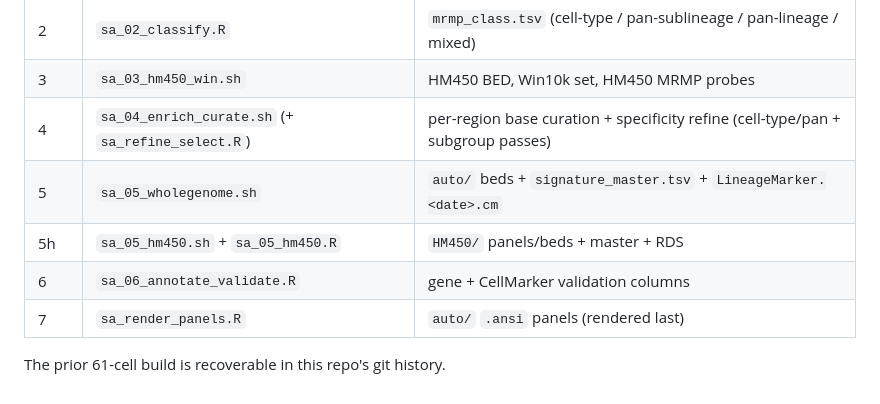
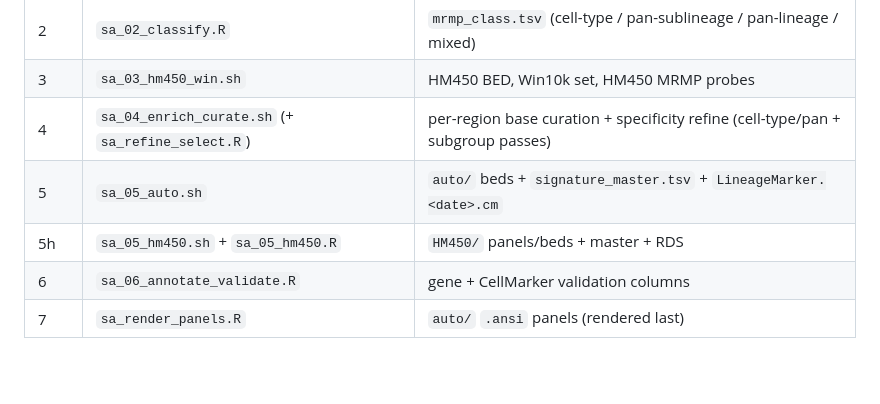
Before and after one commit to zhou-lab/SignatureAtlas, a Markdown page: README.md, the part around the change. Rendered like a GitHub page; blank space fills up the shorter version.

Commit message:
README: drop 61-cell history note; sa_05_wholegenome -> sa_05_auto

```diff
--- a/README.md
+++ b/README.md
@@ -127,9 +127,7 @@ mesenchyme and is dropped. Cell-type labels are kept as-is.
 | 2 | `sa_02_classify.R` | `mrmp_class.tsv` (cell-type / pan-sublineage / pan-lineage / mixed) |
 | 3 | `sa_03_hm450_win.sh` | HM450 BED, Win10k set, HM450 MRMP probes |
 | 4 | `sa_04_enrich_curate.sh` (+ `sa_refine_select.R`) | per-region base curation + specificity refine (cell-type/pan + subgroup passes) |
-| 5 | `sa_05_wholegenome.sh` | `auto/` beds + `signature_master.tsv` + `LineageMarker.<date>.cm` |
+| 5 | `sa_05_auto.sh` | `auto/` beds + `signature_master.tsv` + `LineageMarker.<date>.cm` |
 | 5h | `sa_05_hm450.sh` + `sa_05_hm450.R` | `HM450/` panels/beds + master + RDS |
 | 6 | `sa_06_annotate_validate.R` | gene + CellMarker validation columns |
 | 7 | `sa_render_panels.R` | `auto/` `.ansi` panels (rendered last) |
-
-The prior 61-cell build is recoverable in this repo's git history.
```
